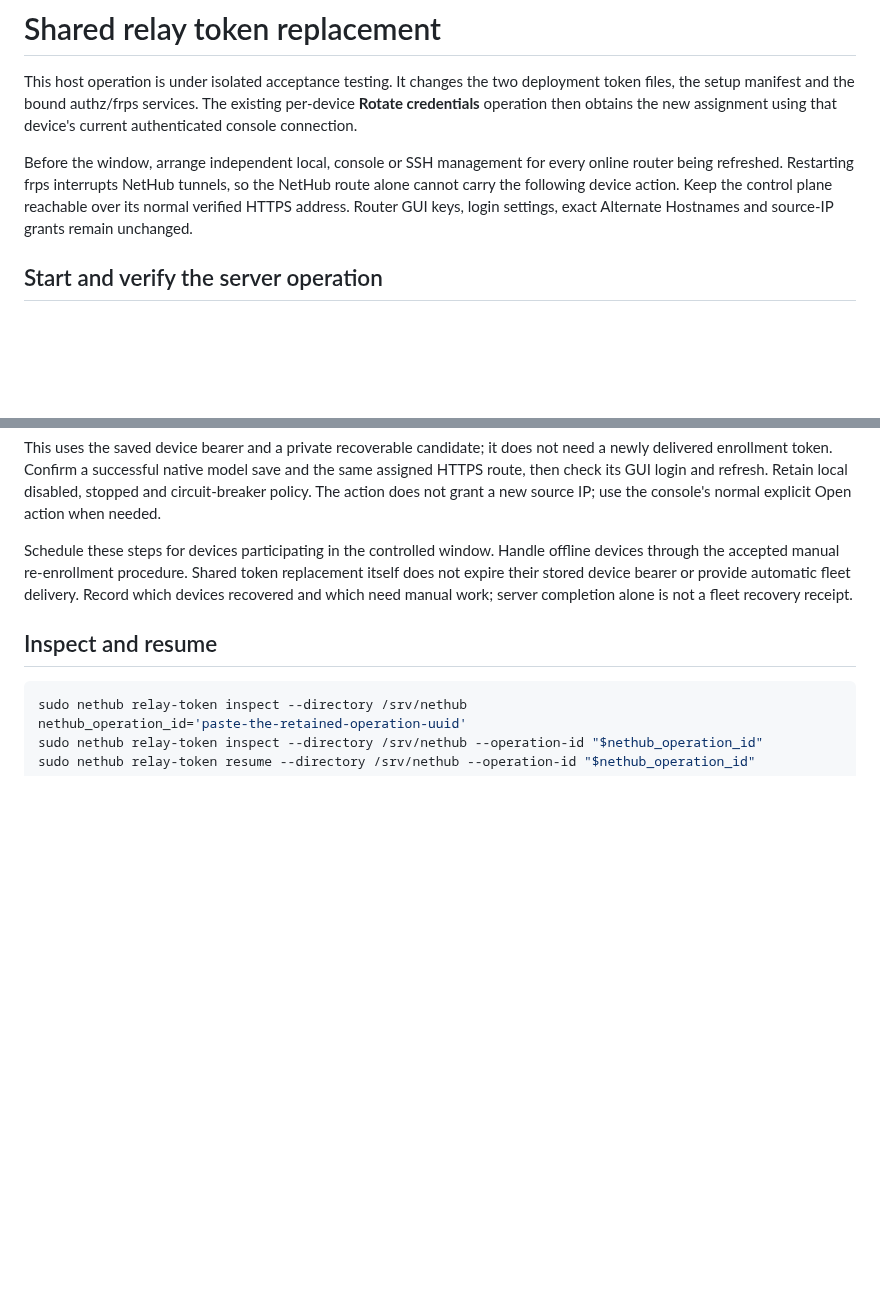
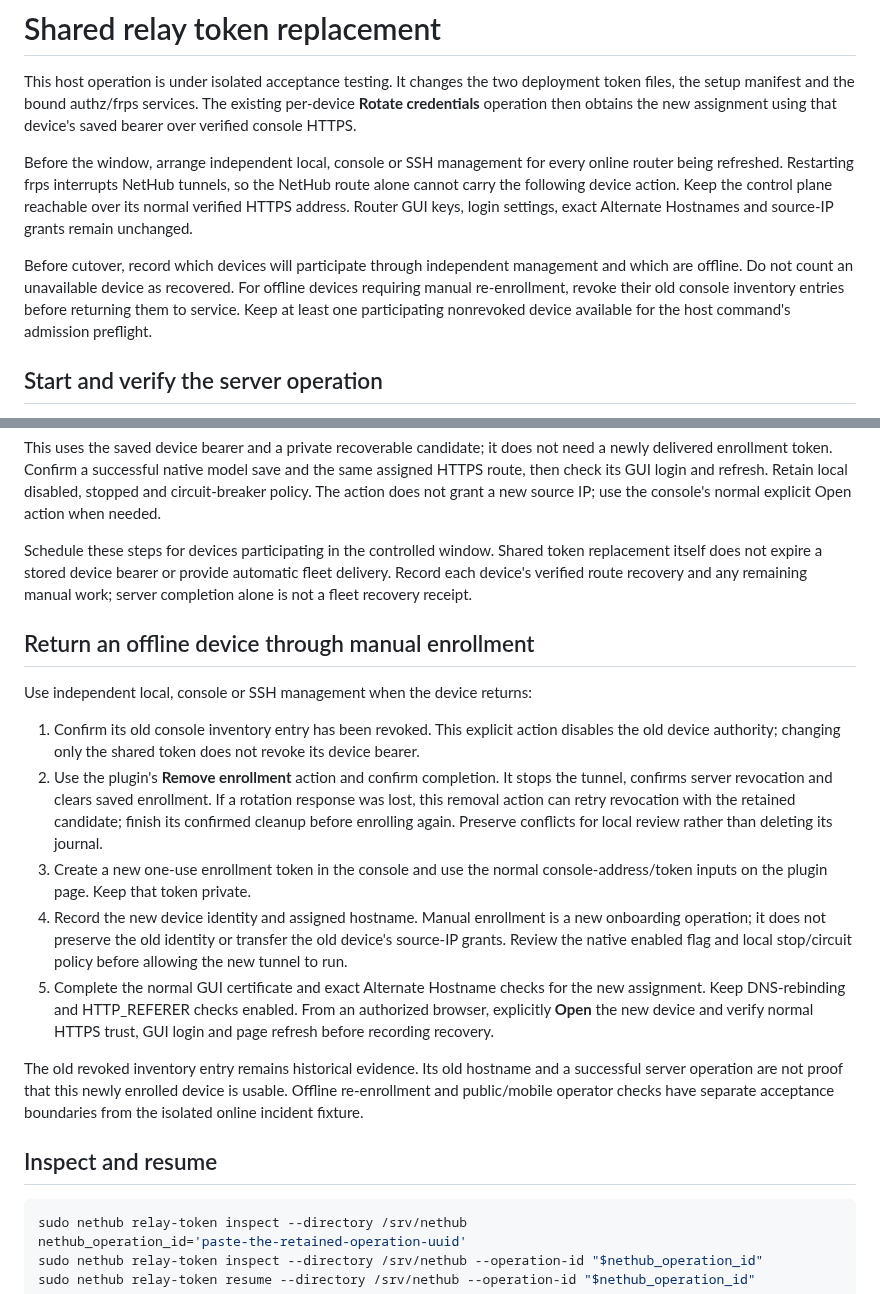
Before and after one commit to KazuhaHub/nethub, a Markdown page: deploy/shared-relay-token-rotation.md, 2 parts joined by grey strips. GitHub-like rendering; blank space fills up the shorter version.

Commit message:
docs: specify offline device recovery after shared token incidents
Signed-off-by: Kazuha Mo <kazuhak@uci.edu>

```diff
--- a/deploy/shared-relay-token-rotation.md
+++ b/deploy/shared-relay-token-rotation.md
@@ -3,13 +3,19 @@
 This host operation is under isolated acceptance testing. It changes the two
 deployment token files, the setup manifest and the bound authz/frps services.
 The existing per-device **Rotate credentials** operation then obtains the new
-assignment using that device's current authenticated console connection.
+assignment using that device's saved bearer over verified console HTTPS.
 
 Before the window, arrange independent local, console or SSH management for every
 online router being refreshed. Restarting frps interrupts NetHub tunnels, so the
 NetHub route alone cannot carry the following device action. Keep the control
 plane reachable over its normal verified HTTPS address. Router GUI keys, login
 settings, exact Alternate Hostnames and source-IP grants remain unchanged.
+
+Before cutover, record which devices will participate through independent
+management and which are offline. Do not count an unavailable device as recovered.
+For offline devices requiring manual re-enrollment, revoke their old console
+inventory entries before returning them to service. Keep at least one participating
+nonrevoked device available for the host command's admission preflight.
 
 ## Start and verify the server operation
 
@@ -62,11 +68,38 @@ save and the same assigned HTTPS route, then check its GUI login and refresh.
 Retain local disabled, stopped and circuit-breaker policy. The action does not
 grant a new source IP; use the console's normal explicit Open action when needed.
 
-Schedule these steps for devices participating in the controlled window. Handle
-offline devices through the accepted manual re-enrollment procedure. Shared
-token replacement itself does not expire their stored device bearer or provide
-automatic fleet delivery. Record which devices recovered and which need manual
-work; server completion alone is not a fleet recovery receipt.
+Schedule these steps for devices participating in the controlled window. Shared
+token replacement itself does not expire a stored device bearer or provide
+automatic fleet delivery. Record each device's verified route recovery and any
+remaining manual work; server completion alone is not a fleet recovery receipt.
+
+## Return an offline device through manual enrollment
+
+Use independent local, console or SSH management when the device returns:
+
+1. Confirm its old console inventory entry has been revoked. This explicit
+   action disables the old device authority; changing only the shared token does
+   not revoke its device bearer.
+2. Use the plugin's **Remove enrollment** action and confirm completion. It stops
+   the tunnel, confirms server revocation and clears saved enrollment. If a
+   rotation response was lost, this removal action can retry revocation with the
+   retained candidate; finish its confirmed cleanup before enrolling again.
+   Preserve conflicts for local review rather than deleting its journal.
+3. Create a new one-use enrollment token in the console and use the normal
+   console-address/token inputs on the plugin page. Keep that token private.
+4. Record the new device identity and assigned hostname. Manual enrollment is a
+   new onboarding operation; it does not preserve the old identity or transfer
+   the old device's source-IP grants. Review the native enabled flag and local
+   stop/circuit policy before allowing the new tunnel to run.
+5. Complete the normal GUI certificate and exact Alternate Hostname checks for
+   the new assignment. Keep DNS-rebinding and HTTP_REFERER checks enabled. From
+   an authorized browser, explicitly **Open** the new device and verify normal
+   HTTPS trust, GUI login and page refresh before recording recovery.
+
+The old revoked inventory entry remains historical evidence. Its old hostname
+and a successful server operation are not proof that this newly enrolled device
+is usable. Offline re-enrollment and public/mobile operator checks have separate
+acceptance boundaries from the isolated online incident fixture.
 
 ## Inspect and resume
 
```
